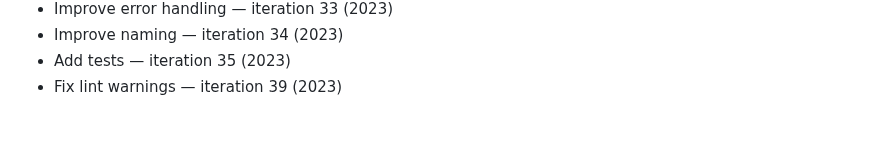
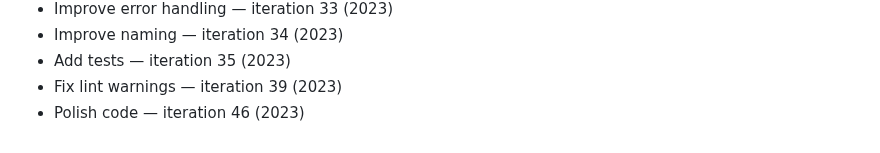
Before and after one commit to rflvfx/skills-bootstrap, a Markdown page: notes.md, the part around the change. Rendered like a GitHub page.

Commit message:
Polish code

```diff
--- a/notes.md
+++ b/notes.md
@@ -193,3 +193,4 @@
 - Improve naming — iteration 34 (2023)
 - Add tests — iteration 35 (2023)
 - Fix lint warnings — iteration 39 (2023)
+- Polish code — iteration 46 (2023)
```
